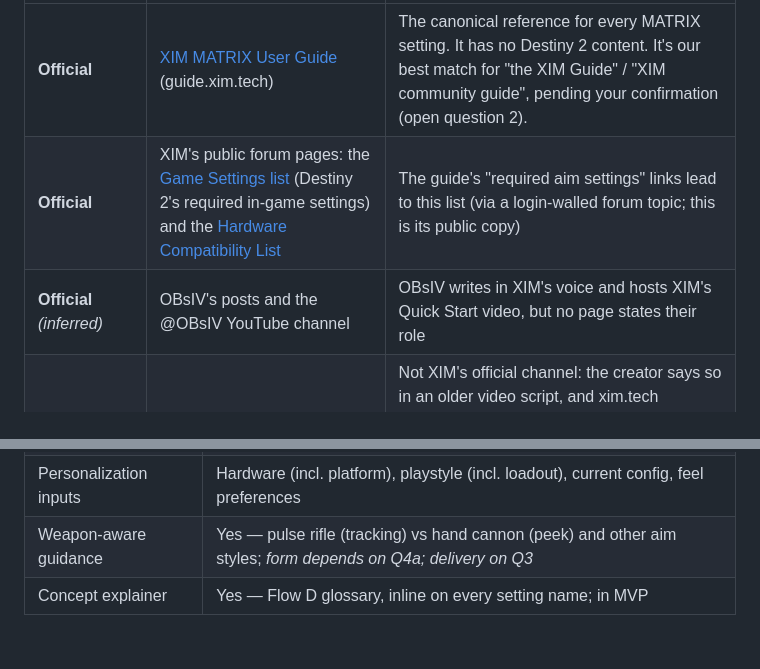
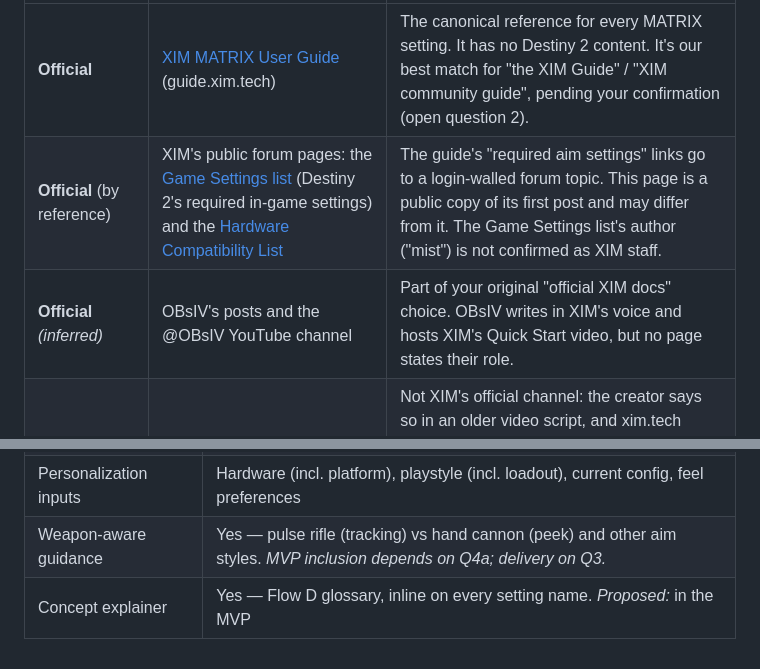
Before and after one commit to gabrieldemman1-hub/des, a Markdown page: CONCEPT.md, 2 parts joined by grey strips. Rendered like a GitHub page.

```diff
--- a/CONCEPT.md
+++ b/CONCEPT.md
@@ -260,8 +269,8 @@ This is the app's identity, so it's a hard rule, not a style choice.
 | Tier | Source | Notes |
 |---|---|---|
 | **Official** | [XIM MATRIX User Guide](https://guide.xim.tech/) (guide.xim.tech) | The canonical reference for every MATRIX setting. It has no Destiny 2 content. It's our best match for "the XIM Guide" / "XIM community guide", pending your confirmation (open question 2). |
-| **Official** | XIM's public forum pages: the [Game Settings list](https://community.xim.tech/pub/xim-game-settings) (Destiny 2's required in-game settings) and the [Hardware Compatibility List](https://community.xim.tech/pub/xim-matrix-official-hardware-compatibility-list) | The guide's "required aim settings" links lead to this list (via a login-walled forum topic; this is its public copy) |
-| **Official** *(inferred)* | OBsIV's posts and the @OBsIV YouTube channel | OBsIV writes in XIM's voice and hosts XIM's Quick Start video, but no page states their role |
+| **Official** (by reference) | XIM's public forum pages: the [Game Settings list](https://community.xim.tech/pub/xim-game-settings) (Destiny 2's required in-game settings) and the [Hardware Compatibility List](https://community.xim.tech/pub/xim-matrix-official-hardware-compatibility-list) | The guide's "required aim settings" links go to a login-walled forum topic. This page is a public copy of its first post and may differ from it. The Game Settings list's author ("mist") is not confirmed as XIM staff. |
+| **Official** *(inferred)* | OBsIV's posts and the @OBsIV YouTube channel | Part of your original "official XIM docs" choice. OBsIV writes in XIM's voice and hosts XIM's Quick Start video, but no page states their role. |
 | **Community expert** | [XIM Central](https://www.youtube.com/@XIMCentral) (YouTube) | Not XIM's official channel: the creator says so in an older video script, and xim.tech presents its videos as community-made. The richest source of feel-based advice. Its Destiny 2 videos are from the XIM APEX era; see open question 4b for how APEX-era advice is handled. |
 
 **Every recommendation ships with** a plain-language rationale (the mechanism, not
@@ -394,5 +404,5 @@ your answer in §12.
 | Rationale display | Full rationale + source on every value |
 | Guidance scope | In-game D2 settings, MATRIX global settings (with hardware foundation), aim config (Hip/ADS), troubleshooting by feel (MVP extent: Q1) |
 | Personalization inputs | Hardware (incl. platform), playstyle (incl. loadout), current config, feel preferences |
-| Weapon-aware guidance | Yes — pulse rifle (tracking) vs hand cannon (peek) and other aim styles; *form depends on Q4a; delivery on Q3* |
-| Concept explainer | Yes — Flow D glossary, inline on every setting name; in MVP |
+| Weapon-aware guidance | Yes — pulse rifle (tracking) vs hand cannon (peek) and other aim styles. *MVP inclusion depends on Q4a; delivery on Q3.* |
+| Concept explainer | Yes — Flow D glossary, inline on every setting name. *Proposed:* in the MVP |
```
Also changed, not shown: other parts of CONCEPT.md (+32 -22 lines), docs/research/2026-09-22-sources-platforms-glossary.md (+4 -4 lines).
